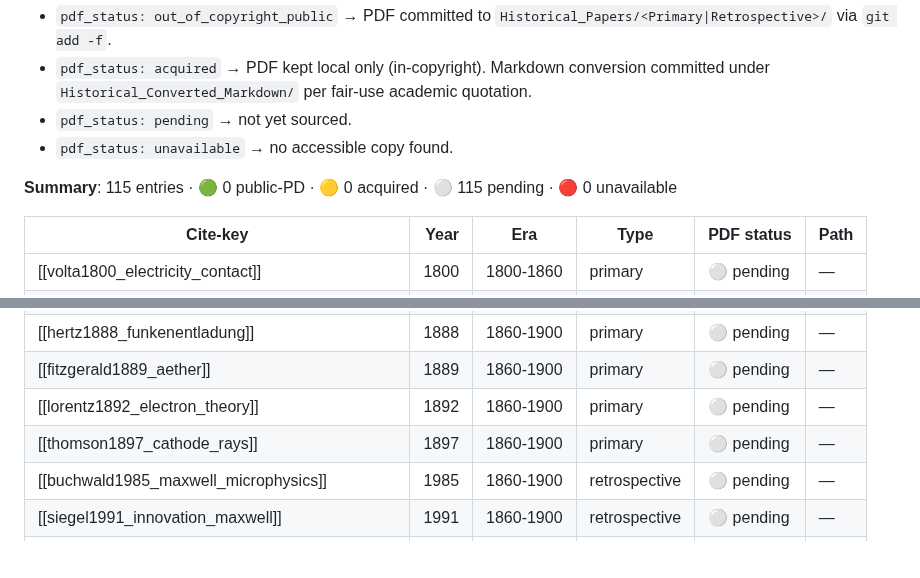
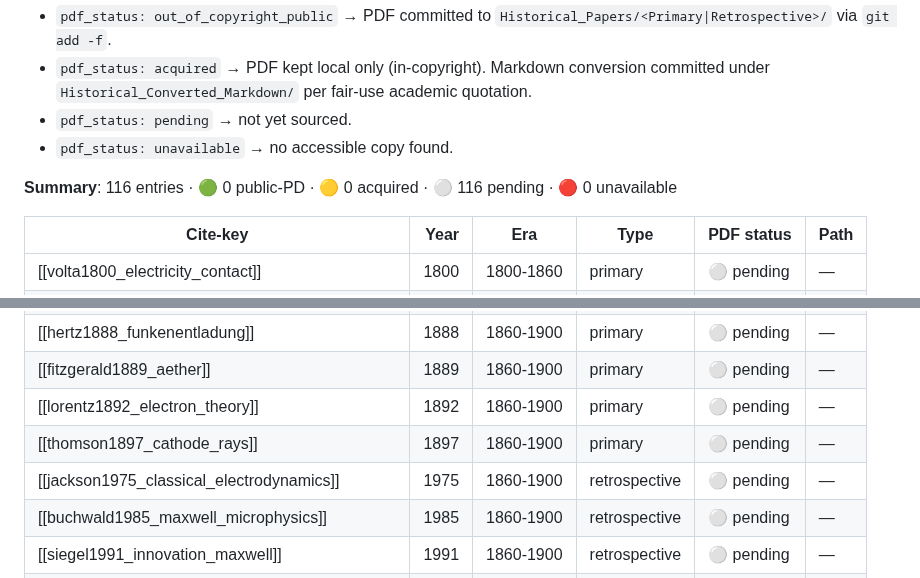
Before and after one commit to temoTxt/PyPhysics, a Markdown page: Roadmapping/Historical_Papers/Acquisition_Tracker.md, 2 parts joined by grey strips. GitHub-like rendering; blank space fills up the shorter version.

Commit message:
Scaffold Jackson 1975 (2nd ed.) bibliography stub (#42)
Companion to existing jackson1998_classical_electrodynamics.md. The 2nd edition
is the CGS reference for all of Jackson 2e content and for 3e Chs. 11+ per §4
of the campaign plan. Marks pdf_status: pending (in copyright); local-only path
to follow when a copy is acquired.

Acquisition tracker refreshed.

Co-Authored-By: Claude Opus 4.7 (1M context) <noreply@anthropic.com>

```diff
--- a/Roadmapping/Historical_Papers/Acquisition_Tracker.md
+++ b/Roadmapping/Historical_Papers/Acquisition_Tracker.md
@@ -9,7 +9,7 @@ Auto-regenerated from `Roadmapping/History/Bibliography/**/*.md` via `update_acq
 - `pdf_status: unavailable` → no accessible copy found.
 
 <!-- AUTO-TABLE-BEGIN -->
-**Summary**: 115 entries · 🟢 0 public-PD · 🟡 0 acquired · ⚪ 115 pending · 🔴 0 unavailable
+**Summary**: 116 entries · 🟢 0 public-PD · 🟡 0 acquired · ⚪ 116 pending · 🔴 0 unavailable
 
 | Cite-key | Year | Era | Type | PDF status | Path |
 |---|---:|---|---|---|---|
@@ -39,6 +39,7 @@ Auto-regenerated from `Roadmapping/History/Bibliography/**/*.md` via `update_acq
 | [[fitzgerald1889_aether]] | 1889 | 1860-1900 | primary | ⚪ pending | — |
 | [[lorentz1892_electron_theory]] | 1892 | 1860-1900 | primary | ⚪ pending | — |
 | [[thomson1897_cathode_rays]] | 1897 | 1860-1900 | primary | ⚪ pending | — |
+| [[jackson1975_classical_electrodynamics]] | 1975 | 1860-1900 | retrospective | ⚪ pending | — |
 | [[buchwald1985_maxwell_microphysics]] | 1985 | 1860-1900 | retrospective | ⚪ pending | — |
 | [[siegel1991_innovation_maxwell]] | 1991 | 1860-1900 | retrospective | ⚪ pending | — |
 | [[jackson1998_classical_electrodynamics]] | 1998 | 1860-1900 | retrospective | ⚪ pending | — |
```
Also changed, not shown: 1 other file.
